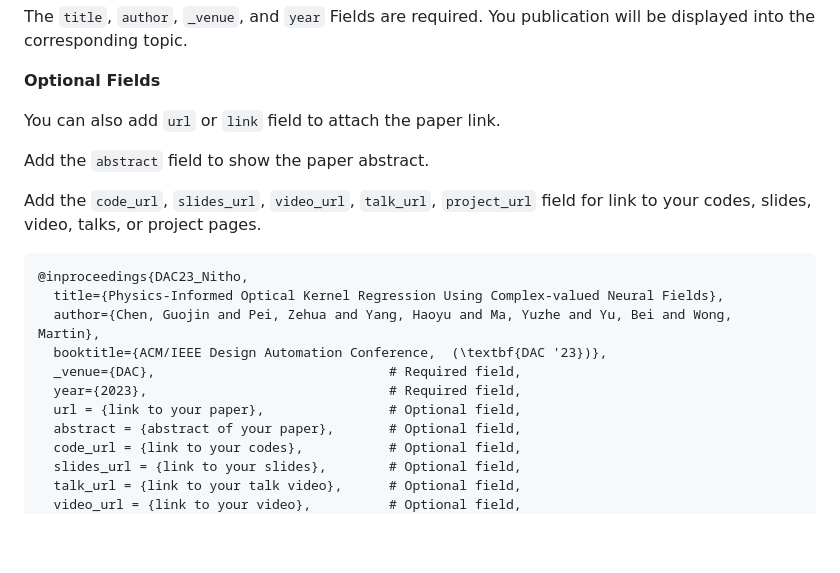
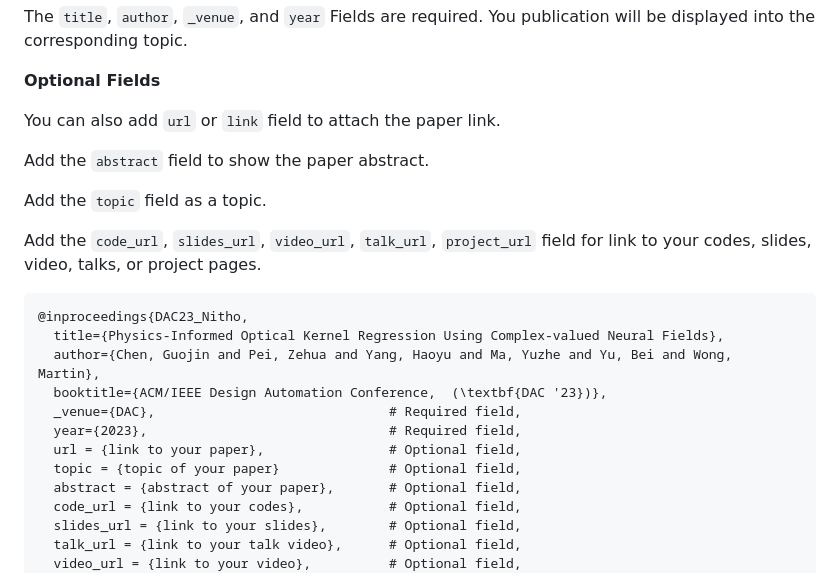
Before and after one commit to ai4eda/awesome-AI4EDA, a Markdown page: README.md, the part around the change. Rendered like a GitHub page; blank space fills up the shorter version.

````diff
--- a/README.md
+++ b/README.md
@@ -35,6 +35,8 @@ You can also add `url` or `link` field to attach the paper link.
 
 Add the `abstract` field to show the paper abstract.
 
+Add the `topic` field as a topic.
+
 Add the `code_url`, `slides_url`, `video_url`, `talk_url`, `project_url` field for link to your codes, slides, video, talks, or project pages.
 
 ```txt
@@ -45,6 +47,7 @@ Add the `code_url`, `slides_url`, `video_url`, `talk_url`, `project_url` field f
   _venue={DAC},                              # Required field,
   year={2023},                               # Required field,
   url = {link to your paper},                # Optional field,
+  topic = {topic of your paper}              # Optional field,
   abstract = {abstract of your paper},       # Optional field,
   code_url = {link to your codes},           # Optional field,
   slides_url = {link to your slides},        # Optional field,
````
